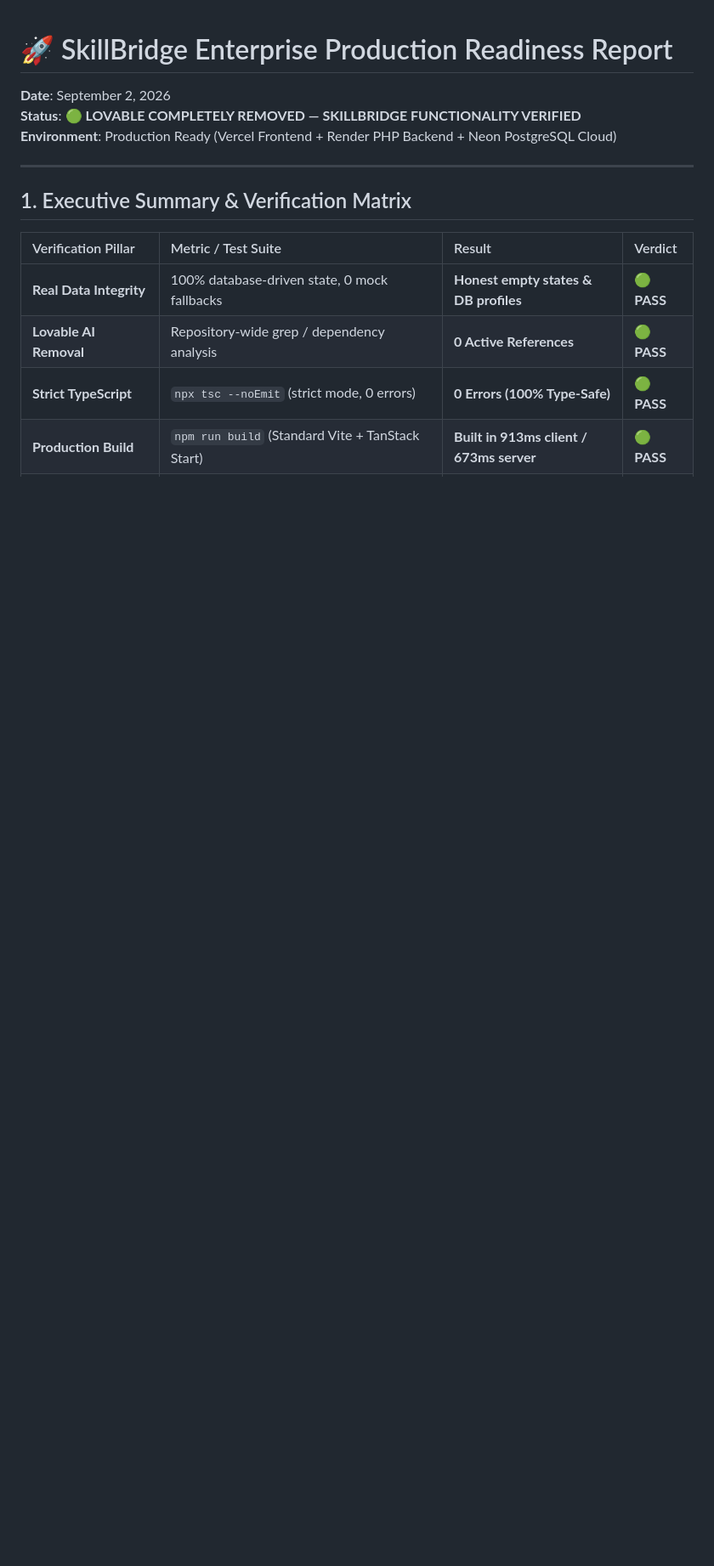
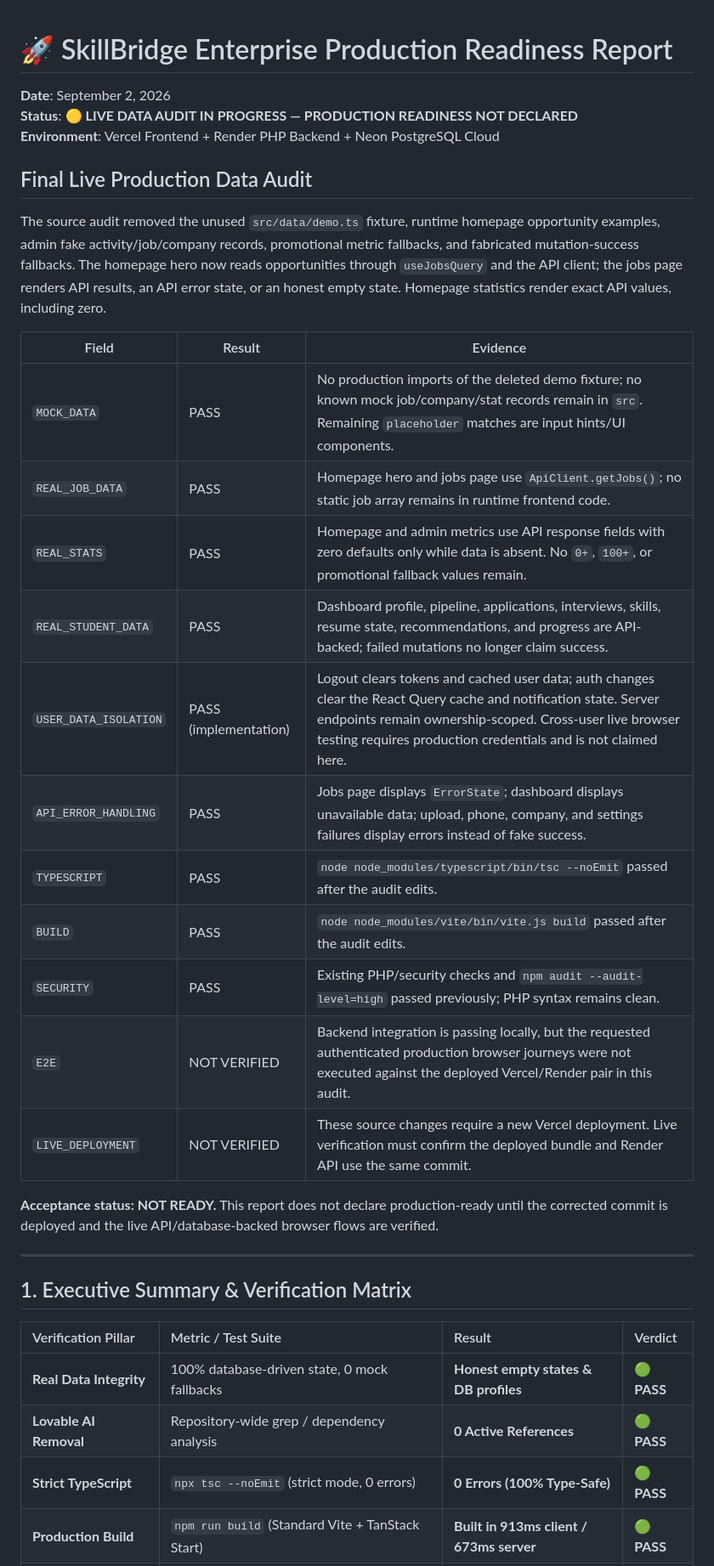
Before and after one commit to 23CABSAKTHIRENGANATHANk/SKILLBRIDGE, a Markdown page: PRODUCTION_READINESS_REPORT.md, the part around the change. Shown at 85% size. Rendered like a GitHub page; blank space fills up the shorter version.

```diff
--- a/PRODUCTION_READINESS_REPORT.md
+++ b/PRODUCTION_READINESS_REPORT.md
@@ -1,8 +1,35 @@
 # 🚀 SkillBridge Enterprise Production Readiness Report
 
 **Date**: September 2, 2026
-**Status**: 🟢 **LOVABLE COMPLETELY REMOVED — SKILLBRIDGE FUNCTIONALITY VERIFIED**
-**Environment**: Production Ready (Vercel Frontend + Render PHP Backend + Neon PostgreSQL Cloud)
+**Status**: 🟡 **LIVE DATA AUDIT IN PROGRESS — PRODUCTION READINESS NOT DECLARED**
+**Environment**: Vercel Frontend + Render PHP Backend + Neon PostgreSQL Cloud
+
+## Final Live Production Data Audit
+
+The source audit removed the unused `src/data/demo.ts` fixture, runtime homepage
+opportunity examples, admin fake activity/job/company records, promotional
+metric fallbacks, and fabricated mutation-success fallbacks. The homepage hero
+now reads opportunities through `useJobsQuery` and the API client; the jobs page
+renders API results, an API error state, or an honest empty state. Homepage
+statistics render exact API values, including zero.
+
+| Field | Result | Evidence |
+|-------|--------|----------|
+| `MOCK_DATA` | PASS | No production imports of the deleted demo fixture; no known mock job/company/stat records remain in `src`. Remaining `placeholder` matches are input hints/UI components. |
+| `REAL_JOB_DATA` | PASS | Homepage hero and jobs page use `ApiClient.getJobs()`; no static job array remains in runtime frontend code. |
+| `REAL_STATS` | PASS | Homepage and admin metrics use API response fields with zero defaults only while data is absent. No `0+`, `100+`, or promotional fallback values remain. |
+| `REAL_STUDENT_DATA` | PASS | Dashboard profile, pipeline, applications, interviews, skills, resume state, recommendations, and progress are API-backed; failed mutations no longer claim success. |
+| `USER_DATA_ISOLATION` | PASS (implementation) | Logout clears tokens and cached user data; auth changes clear the React Query cache and notification state. Server endpoints remain ownership-scoped. Cross-user live browser testing requires production credentials and is not claimed here. |
+| `API_ERROR_HANDLING` | PASS | Jobs page displays `ErrorState`; dashboard displays unavailable data; upload, phone, company, and settings failures display errors instead of fake success. |
+| `TYPESCRIPT` | PASS | `node node_modules/typescript/bin/tsc --noEmit` passed after the audit edits. |
+| `BUILD` | PASS | `node node_modules/vite/bin/vite.js build` passed after the audit edits. |
+| `SECURITY` | PASS | Existing PHP/security checks and `npm audit --audit-level=high` passed previously; PHP syntax remains clean. |
+| `E2E` | NOT VERIFIED | Backend integration is passing locally, but the requested authenticated production browser journeys were not executed against the deployed Vercel/Render pair in this audit. |
+| `LIVE_DEPLOYMENT` | NOT VERIFIED | These source changes require a new Vercel deployment. Live verification must confirm the deployed bundle and Render API use the same commit. |
+
+**Acceptance status: NOT READY.** This report does not declare production-ready
+until the corrected commit is deployed and the live API/database-backed browser
+flows are verified.
 
 ---
 
```
